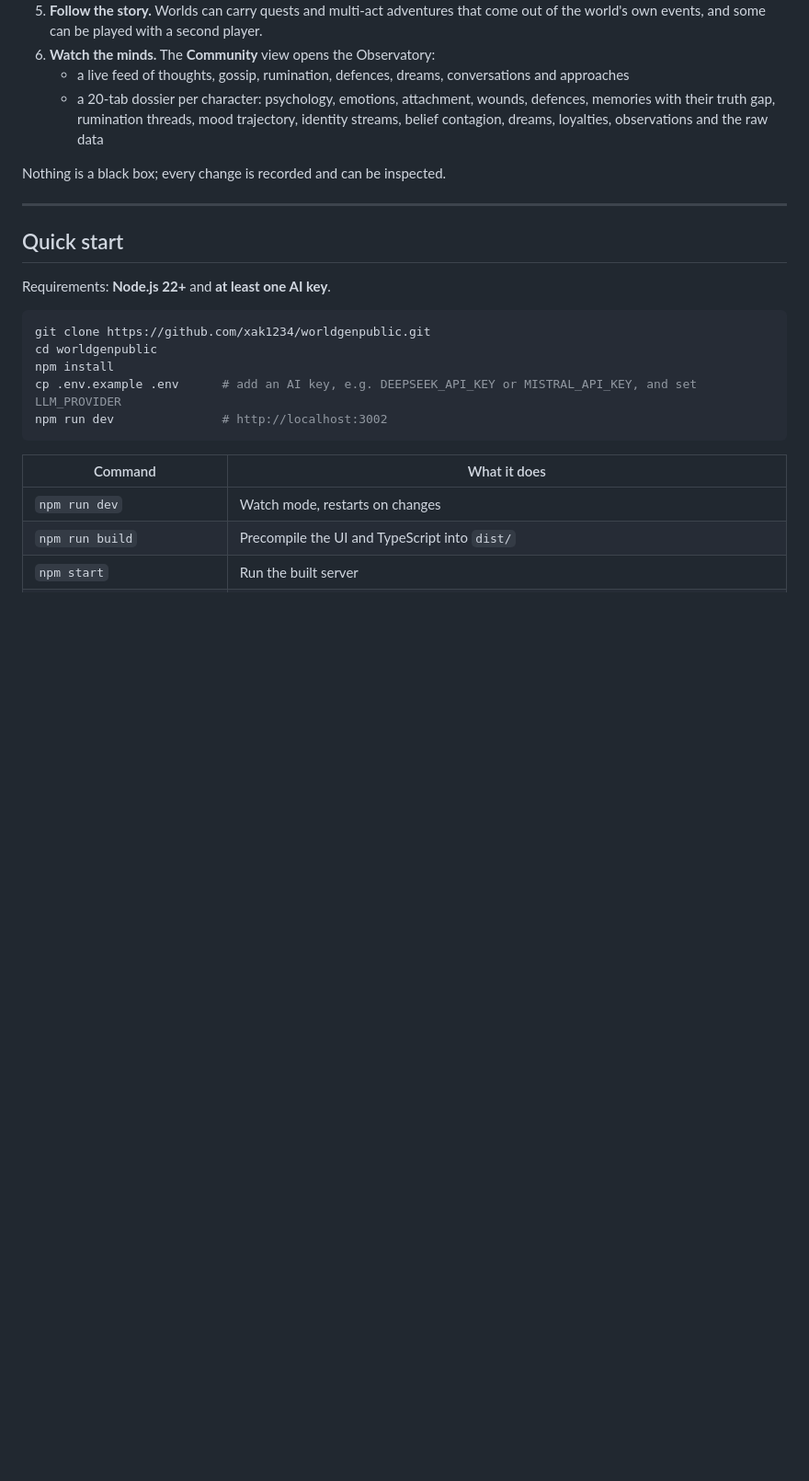
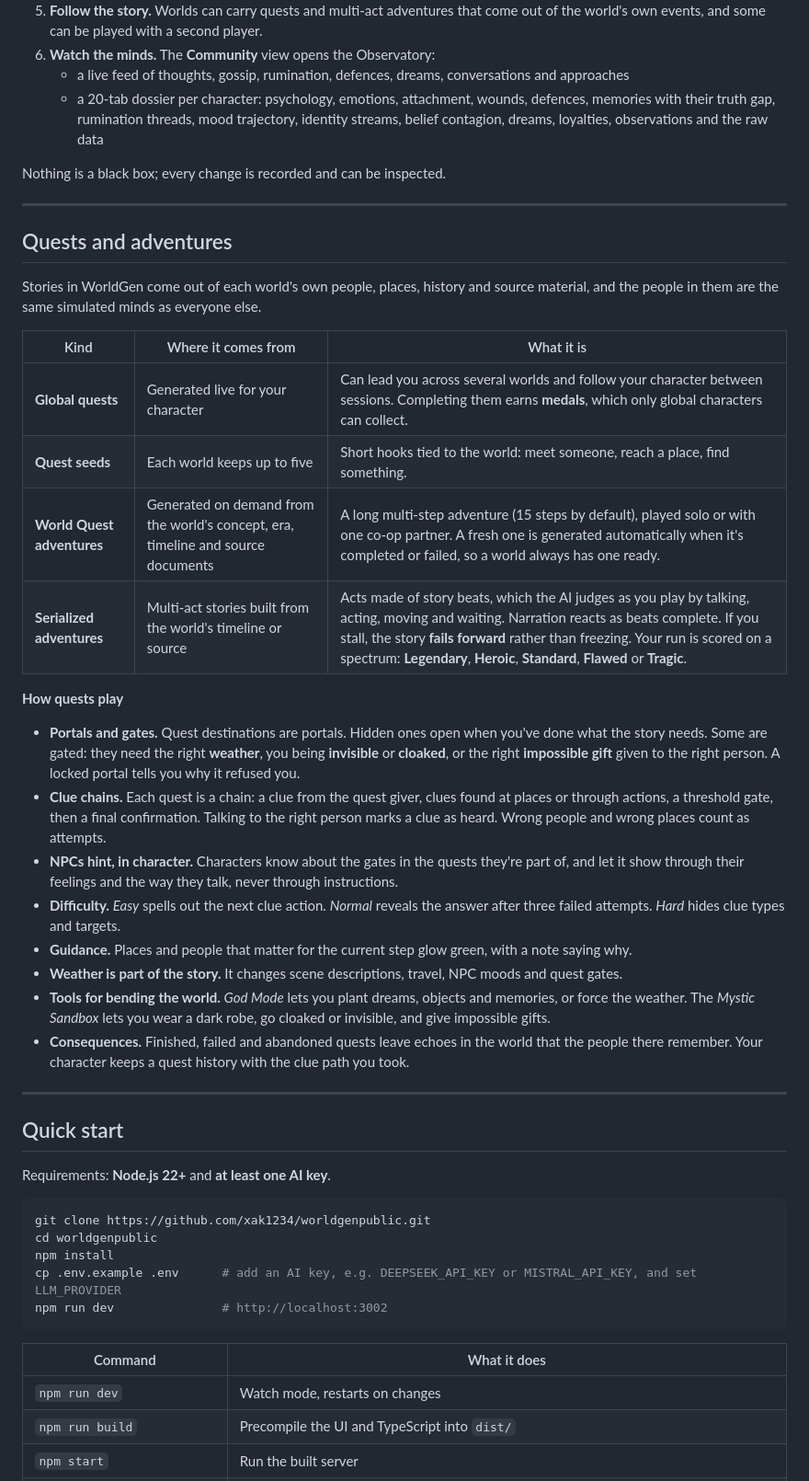
Before and after one commit to xak1234/worldgenpublic, a Markdown page: README.md, the part around one of its changes. Shown at 92% size. GitHub-like rendering; blank space fills up the shorter version.

Commit message:
README: demo screenshots and the quest system
- Four postage-stamp screenshots of the bundled demo world (world list, world page, play view,
  Observatory dossier) in docs/screenshots
- New "Quests and adventures" section: global quests and medals, quest seeds, World Quest
  adventures, serialized adventures and their spectrum scoring, portals and gates, clue chains,
  difficulty, guidance, weather, God Mode and the Mystic Sandbox, and quest echoes

Co-Authored-By: Claude Opus 5.5 <noreply@anthropic.com>

```diff
--- a/README.md
+++ b/README.md
@@ -108,6 +115,29 @@ Nothing is a black box; every change is recorded and can be inspected.
 
 ---
 
+## Quests and adventures
+
+Stories in WorldGen come out of each world's own people, places, history and source material, and the people in them are the same simulated minds as everyone else.
+
+| Kind | Where it comes from | What it is |
+|---|---|---|
+| **Global quests** | Generated live for your character | Can lead you across several worlds and follow your character between sessions. Completing them earns **medals**, which only global characters can collect. |
+| **Quest seeds** | Each world keeps up to five | Short hooks tied to the world: meet someone, reach a place, find something. |
+| **World Quest adventures** | Generated on demand from the world's concept, era, timeline and source documents | A long multi-step adventure (15 steps by default), played solo or with one co-op partner. A fresh one is generated automatically when it's completed or failed, so a world always has one ready. |
+| **Serialized adventures** | Multi-act stories built from the world's timeline or source | Acts made of story beats, which the AI judges as you play by talking, acting, moving and waiting. Narration reacts as beats complete. If you stall, the story **fails forward** rather than freezing. Your run is scored on a spectrum: **Legendary**, **Heroic**, **Standard**, **Flawed** or **Tragic**. |
+
+**How quests play**
+- **Portals and gates.** Quest destinations are portals. Hidden ones open when you've done what the story needs. Some are gated: they need the right **weather**, you being **invisible** or **cloaked**, or the right **impossible gift** given to the right person. A locked portal tells you why it refused you.
+- **Clue chains.** Each quest is a chain: a clue from the quest giver, clues found at places or through actions, a threshold gate, then a final confirmation. Talking to the right person marks a clue as heard. Wrong people and wrong places count as attempts.
+- **NPCs hint, in character.** Characters know about the gates in the quests they're part of, and let it show through their feelings and the way they talk, never through instructions.
+- **Difficulty.** *Easy* spells out the next clue action. *Normal* reveals the answer after three failed attempts. *Hard* hides clue types and targets.
+- **Guidance.** Places and people that matter for the current step glow green, with a note saying why.
+- **Weather is part of the story.** It changes scene descriptions, travel, NPC moods and quest gates.
+- **Tools for bending the world.** *God Mode* lets you plant dreams, objects and memories, or force the weather. The *Mystic Sandbox* lets you wear a dark robe, go cloaked or invisible, and give impossible gifts.
+- **Consequences.** Finished, failed and abandoned quests leave echoes in the world that the people there remember. Your character keeps a quest history with the clue path you took.
+
+---
+
 ## Quick start
 
 Requirements: **Node.js 22+** and **at least one AI key**.
```
Also changed, not shown: other parts of README.md (+7 -0 lines), docs/screenshots/community.jpg (added), docs/screenshots/lobby.jpg (added), docs/screenshots/play.jpg (added), docs/screenshots/world.jpg (added).
